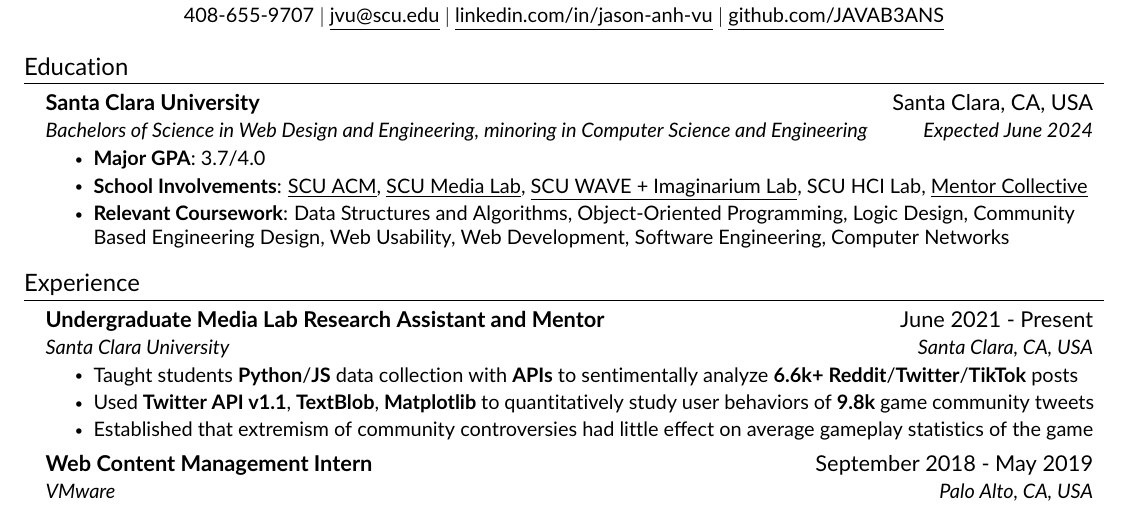
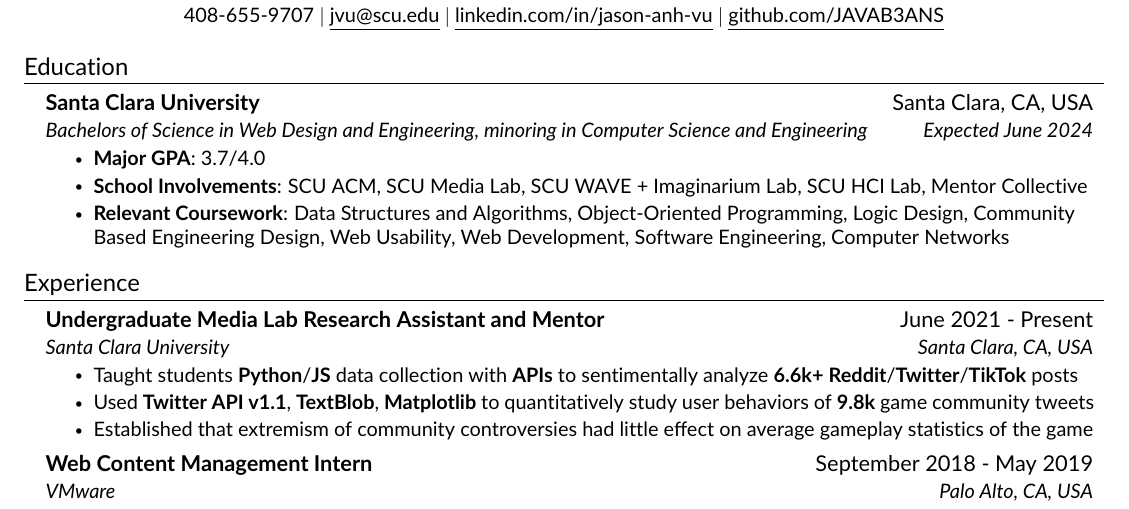
Before and after one commit to JAVAB3ANS/portfolio, a LaTeX CV (resume.tex, which reads resume/education.tex): part of the page, cut so that both start at the same text. Compiled offline with pdfLaTeX.

Commit message:
update resume 11/21/22

```diff
--- a/resume/education.tex
+++ b/resume/education.tex
@@ -6,7 +6,7 @@
       {Bachelors of Science in Web Design and Engineering, minoring in Computer Science and Engineering}{Expected June 2024}
       \resumeItemListStart
           \resumeItem{\textbf{Major GPA}: 3.7/4.0 }
-          \resumeItem{\textbf{School Involvements}: {\underline{\href{http://acm.engr.scu.edu/}{SCU ACM}}}, {\underline{\href{https://webpages.scu.edu/ftp/medialab/about.html}{SCU Media Lab}}}, {\underline{\href{https://www.scu.edu/imaginarium/}{SCU WAVE + Imaginarium Lab}}}, SCU HCI Lab, {\underline{\href{https://www.mentorcollective.org/}{Mentor Collective}}}}
+          \resumeItem{\textbf{School Involvements}: SCU ACM, SCU Media Lab, SCU WAVE + Imaginarium Lab, SCU HCI Lab, Mentor Collective}
           \resumeItem{\textbf{Relevant Coursework}: Data Structures and Algorithms, Object-Oriented Programming, Logic Design, Community Based Engineering Design, Web Usability, Web Development, Software Engineering, Computer Networks}
      \resumeItemListEnd
   \resumeSubHeadingListEnd
```
